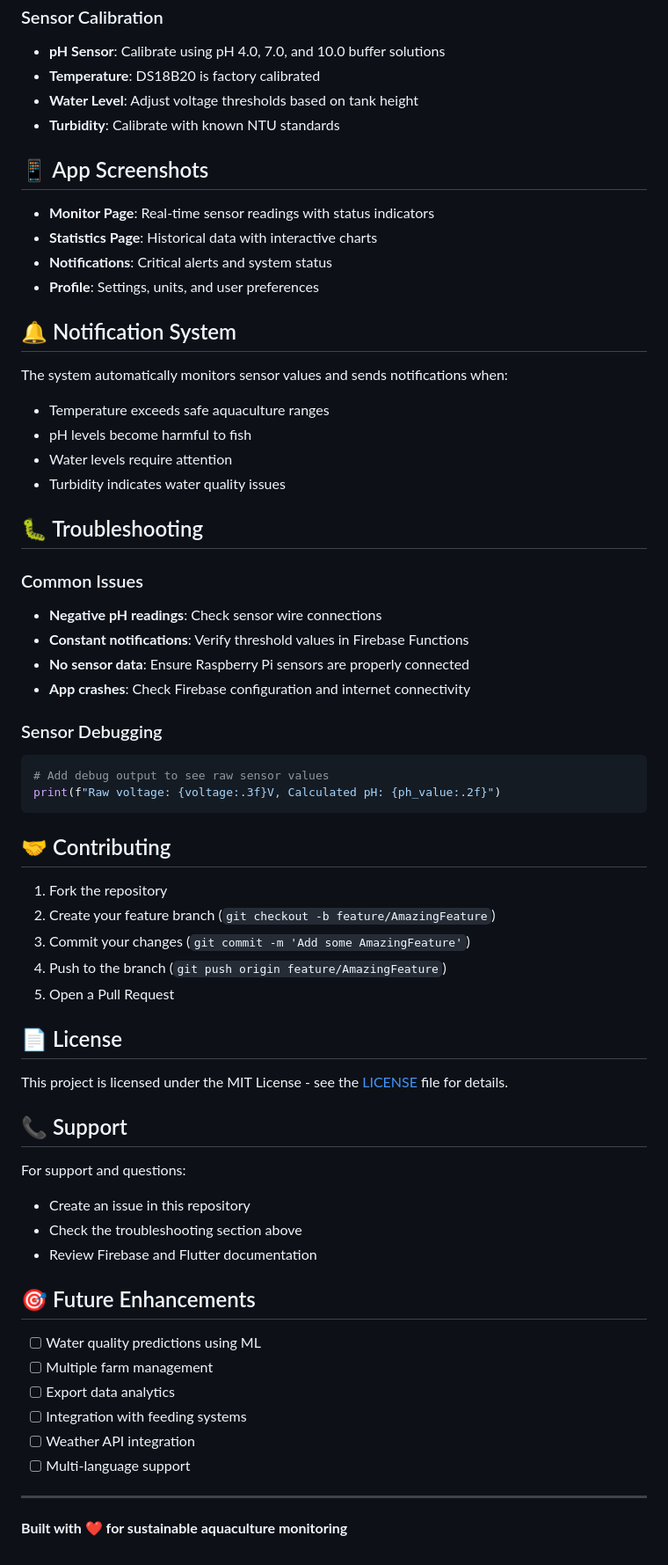
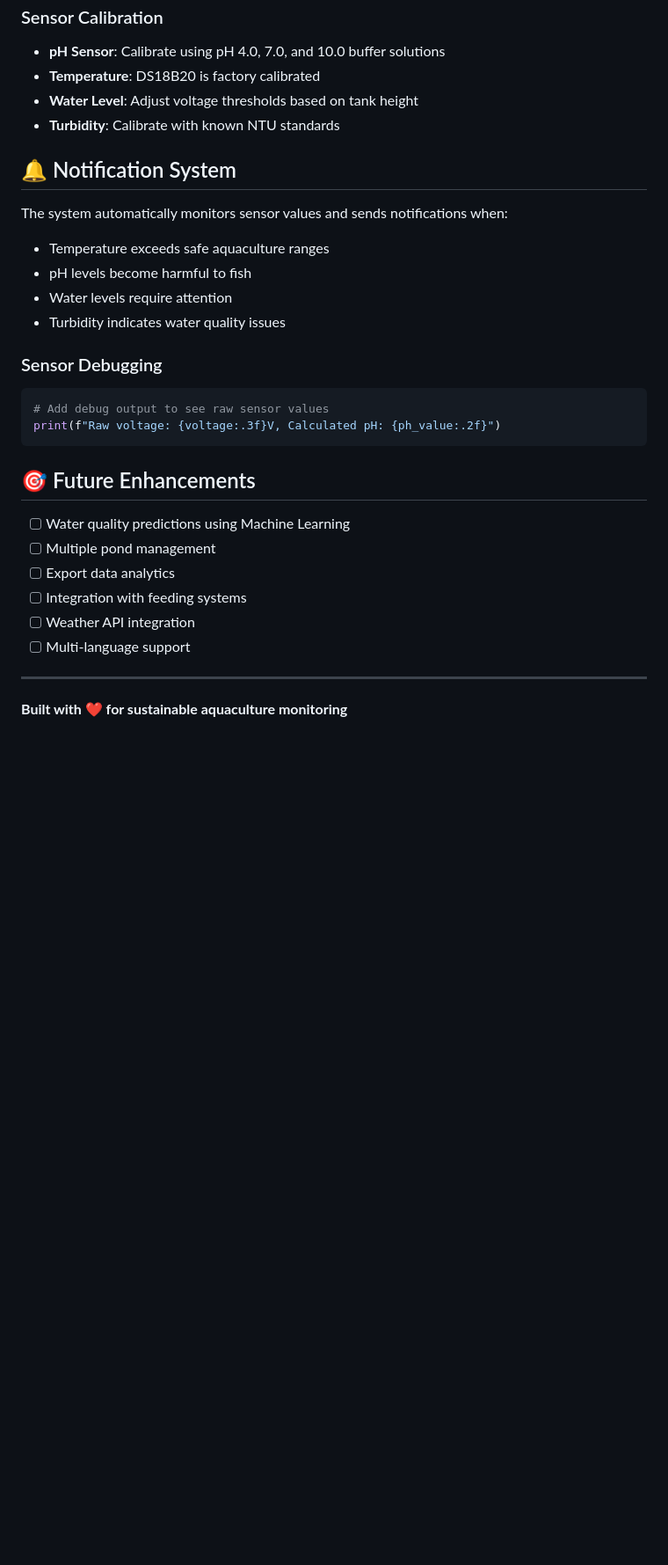
Before and after one commit to StarFate03/AquaSense, a Markdown page: Fishly/README.md, the part around the change printed below. Shown: that part at 88% size. Drawn GitHub-style; blank space fills up the shorter version.

````diff
--- a/Fishly/README.md
+++ b/Fishly/README.md
@@ -116,63 +79,27 @@ config = {
 - **Water Level**: Adjust voltage thresholds based on tank height
 - **Turbidity**: Calibrate with known NTU standards
 
-## 📱 App Screenshots
-
-- **Monitor Page**: Real-time sensor readings with status indicators
-- **Statistics Page**: Historical data with interactive charts
-- **Notifications**: Critical alerts and system status
-- **Profile**: Settings, units, and user preferences
-
 ## 🔔 Notification System
-
 The system automatically monitors sensor values and sends notifications when:
 - Temperature exceeds safe aquaculture ranges
 - pH levels become harmful to fish
 - Water levels require attention
 - Turbidity indicates water quality issues
 
-## 🐛 Troubleshooting
-
-### Common Issues
-- **Negative pH readings**: Check sensor wire connections
-- **Constant notifications**: Verify threshold values in Firebase Functions
-- **No sensor data**: Ensure Raspberry Pi sensors are properly connected
-- **App crashes**: Check Firebase configuration and internet connectivity
-
 ### Sensor Debugging
 ```python
 # Add debug output to see raw sensor values
 print(f"Raw voltage: {voltage:.3f}V, Calculated pH: {ph_value:.2f}")
 ```
-
-## 🤝 Contributing
-
-1. Fork the repository
-2. Create your feature branch (`git checkout -b feature/AmazingFeature`)
-3. Commit your changes (`git commit -m 'Add some AmazingFeature'`)
-4. Push to the branch (`git push origin feature/AmazingFeature`)
-5. Open a Pull Request
-
-## 📄 License
-
-This project is licensed under the MIT License - see the [LICENSE](LICENSE) file for details.
-
-## 📞 Support
-
-For support and questions:
-- Create an issue in this repository
-- Check the troubleshooting section above
-- Review Firebase and Flutter documentation
-
 ## 🎯 Future Enhancements
 
-- [ ] Water quality predictions using ML
-- [ ] Multiple farm management
+- [ ] Water quality predictions using Machine Learning
+- [ ] Multiple pond management
 - [ ] Export data analytics
 - [ ] Integration with feeding systems
 - [ ] Weather API integration
 - [ ] Multi-language support
 
----
+-----------------------------------------------------------
 
 **Built with ❤️ for sustainable aquaculture monitoring**
````
Also changed, not shown: other parts of Fishly/README.md (+5 -42 lines).
